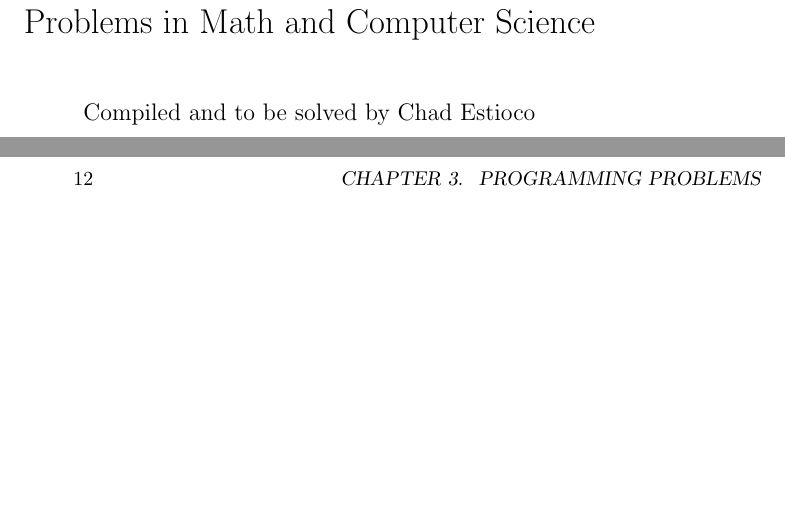
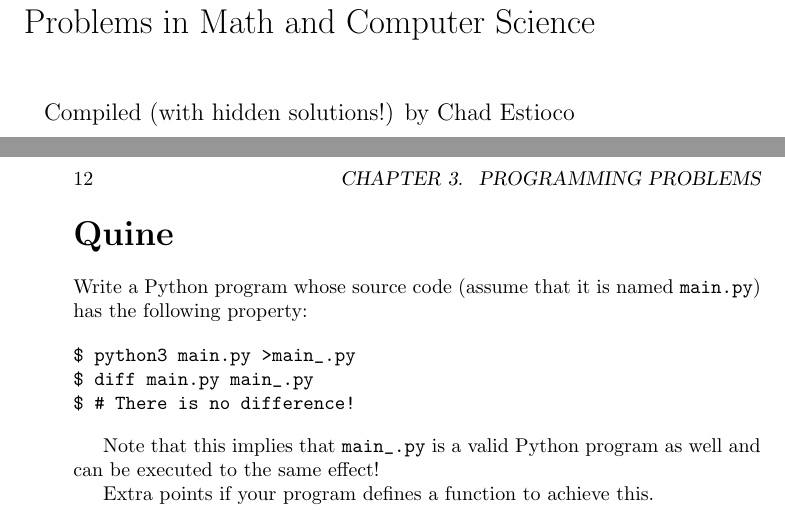
Before and after one commit to skytreader/problems, a LaTeX book (problems.tex, which reads compilation/programming_problems/quine.tex): two parts of pages 1 and 12 of 15, joined at a grey line, cut so that both start at the same text, the shorter picture padded with empty space. Compiled offline with pdfLaTeX.

```diff
--- /dev/null
+++ b/compilation/programming_problems/quine.tex
@@ -0,0 +1,15 @@
+\problemsection{Quine}
+
+\noindent Write a Python program whose source code (assume that it is named
+\verb|main.py|) has the following property:
+
+\begin{verbatim}
+$ python3 main.py >main_.py
+$ diff main.py main_.py
+$ # There is no difference!
+\end{verbatim}
+
+Note that this implies that \verb|main_.py| is a valid Python program as well and
+can be executed to the same effect!
+
+Extra points if your program defines a function to achieve this.
--- a/problems.tex
+++ b/problems.tex
@@ -3,7 +3,7 @@
 \pagestyle{headings}
 
 \title{Problems in Math and Computer Science}
-\author{Compiled and to be solved by Chad Estioco}
+\author{Compiled (with hidden solutions!) by Chad Estioco}
 \date{}
 
 \begin{document}
```
Also changed, not shown: compilation/prog.tex (+2 -0 lines), problems.pdf.
